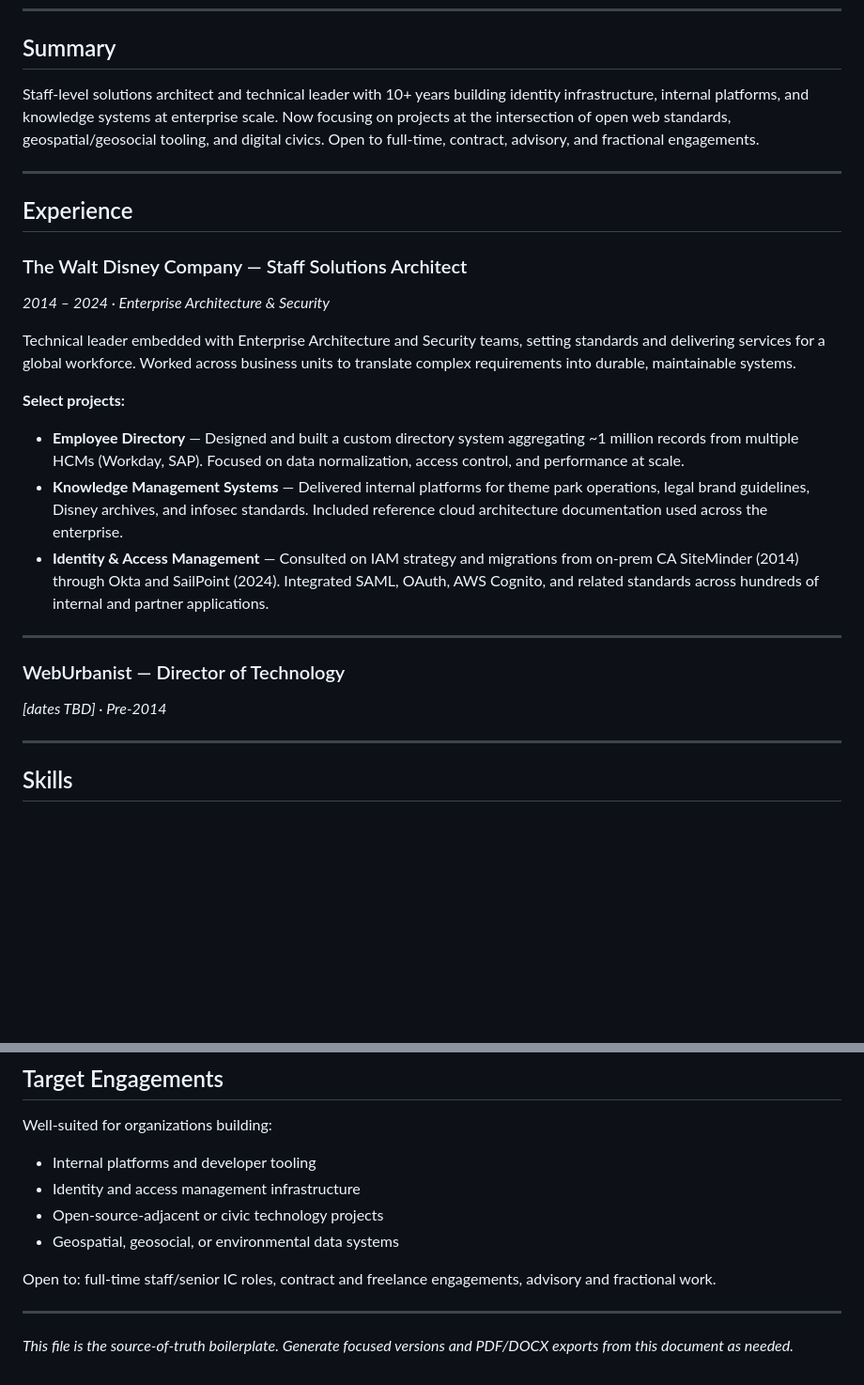
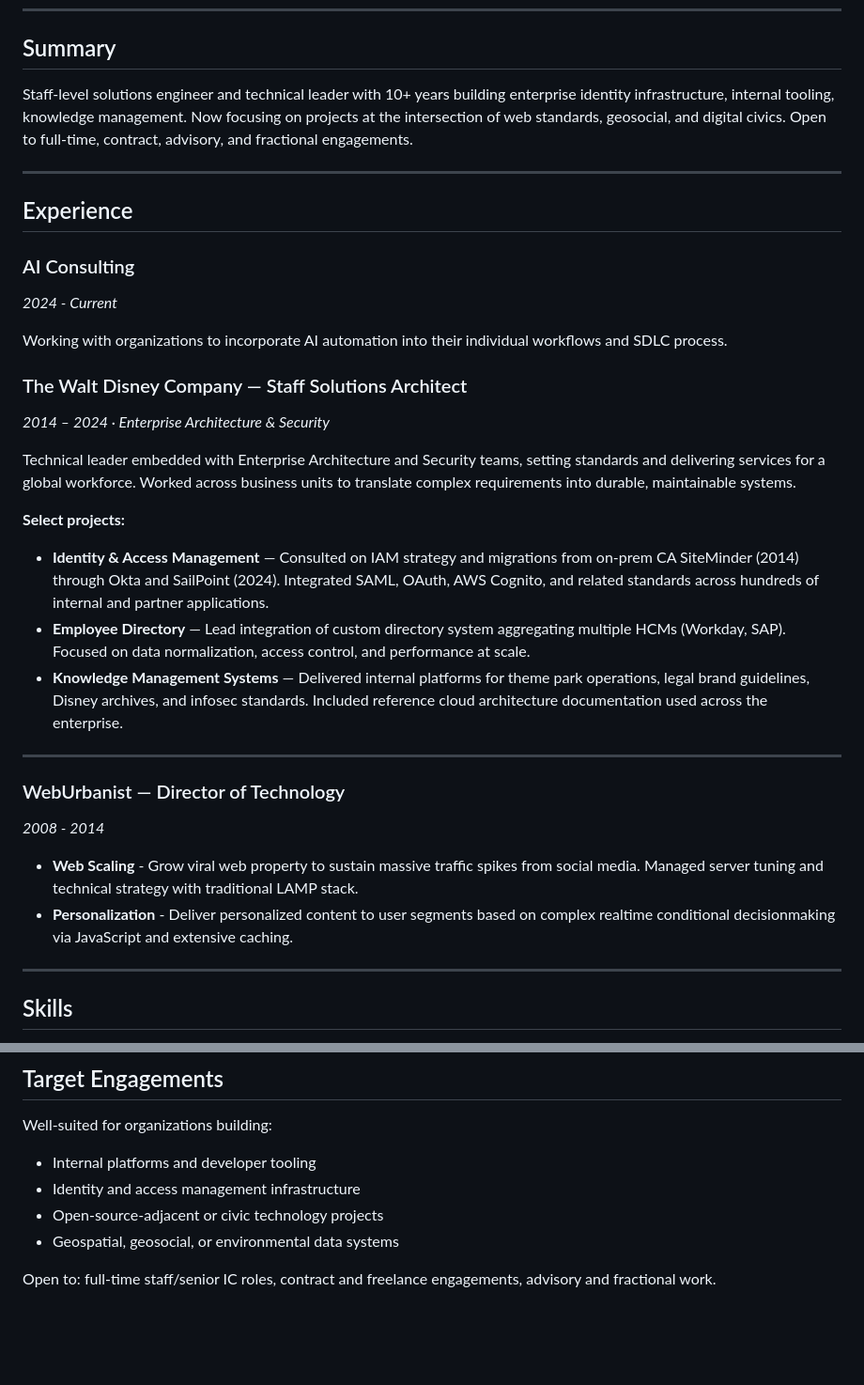
Before and after one commit to here/mikewaggoner.com, a Markdown page: hire/resume.md, 2 parts joined by grey strips. Shown at 94% size. GitHub-like rendering; blank space fills up the shorter version.

Commit message:
resume remove placeholders

```diff
--- a/hire/resume.md
+++ b/hire/resume.md
@@ -6,11 +6,16 @@ mike@herebox.org · [linkedin.com/in/mikehere](https://www.linkedin.com/in/mikeh
 
 ## Summary
 
-Staff-level solutions architect and technical leader with 10+ years building identity infrastructure, internal platforms, and knowledge systems at enterprise scale. Now focusing on projects at the intersection of open web standards, geospatial/geosocial tooling, and digital civics. Open to full-time, contract, advisory, and fractional engagements.
+Staff-level solutions engineer and technical leader with 10+ years building enterprise identity infrastructure, internal tooling, knowledge management.  Now focusing on projects at the intersection of web standards, geosocial, and digital civics.  Open to full-time, contract, advisory, and fractional engagements.
 
 ---
 
 ## Experience
+
+### AI Consulting
+*2024 - Current*
+
+Working with organizations to incorporate AI automation into their individual workflows and SDLC process.
 
 ### The Walt Disney Company — Staff Solutions Architect
 *2014 – 2024 · Enterprise Architecture & Security*
@@ -19,16 +24,17 @@ Technical leader embedded with Enterprise Architecture and Security teams, setti
 
 **Select projects:**
 
-- **Employee Directory** — Designed and built a custom directory system aggregating ~1 million records from multiple HCMs (Workday, SAP). Focused on data normalization, access control, and performance at scale.
+- **Identity & Access Management** — Consulted on IAM strategy and migrations from on-prem CA SiteMinder (2014) through Okta and SailPoint (2024). Integrated SAML, OAuth, AWS Cognito, and related standards across hundreds of internal and partner applications.
+- **Employee Directory** — Lead integration of custom directory system aggregating multiple HCMs (Workday, SAP). Focused on data normalization, access control, and performance at scale.
 - **Knowledge Management Systems** — Delivered internal platforms for theme park operations, legal brand guidelines, Disney archives, and infosec standards. Included reference cloud architecture documentation used across the enterprise.
-- **Identity & Access Management** — Consulted on IAM strategy and migrations from on-prem CA SiteMinder (2014) through Okta and SailPoint (2024). Integrated SAML, OAuth, AWS Cognito, and related standards across hundreds of internal and partner applications.
 
 ---
 
 ### WebUrbanist — Director of Technology
-*[dates TBD] · Pre-2014*
+*2008 - 2014*
 
-<!-- TODO: Add dates, scope, key responsibilities/projects -->
+- **Web Scaling** - Grow viral web property to sustain massive traffic spikes from social media.  Managed server tuning and technical strategy with traditional LAMP stack.
+- **Personalization** - Deliver personalized content to user segments based on complex realtime conditional decisionmaking via JavaScript and extensive caching.
 
 ---
 
@@ -82,7 +80,3 @@ Well-suited for organizations building:
 - Geospatial, geosocial, or environmental data systems
 
 Open to: full-time staff/senior IC roles, contract and freelance engagements, advisory and fractional work.
-
----
-
-*This file is the source-of-truth boilerplate. Generate focused versions and PDF/DOCX exports from this document as needed.*
```
Also changed, not shown: other parts of hire/resume.md (+0 -8 lines).
